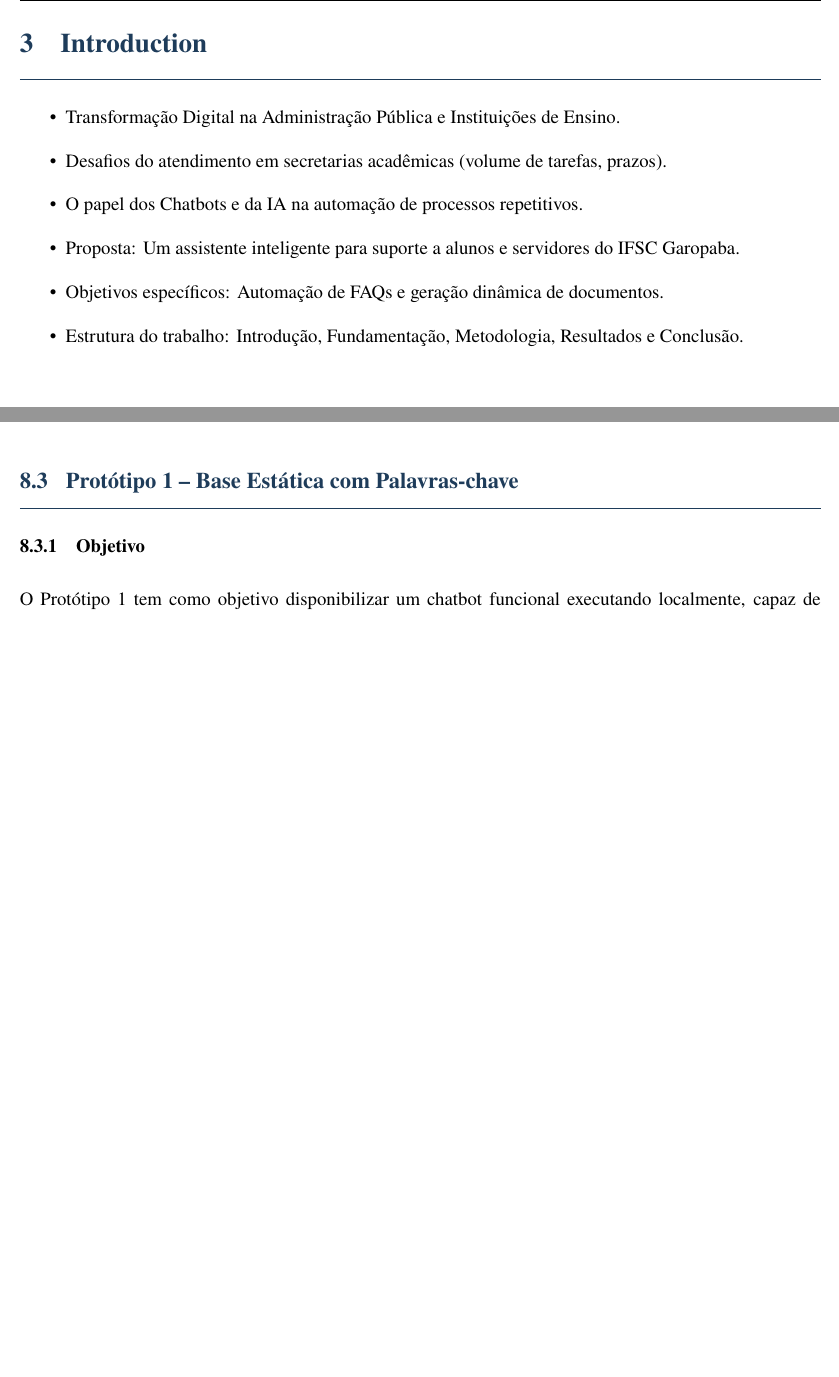
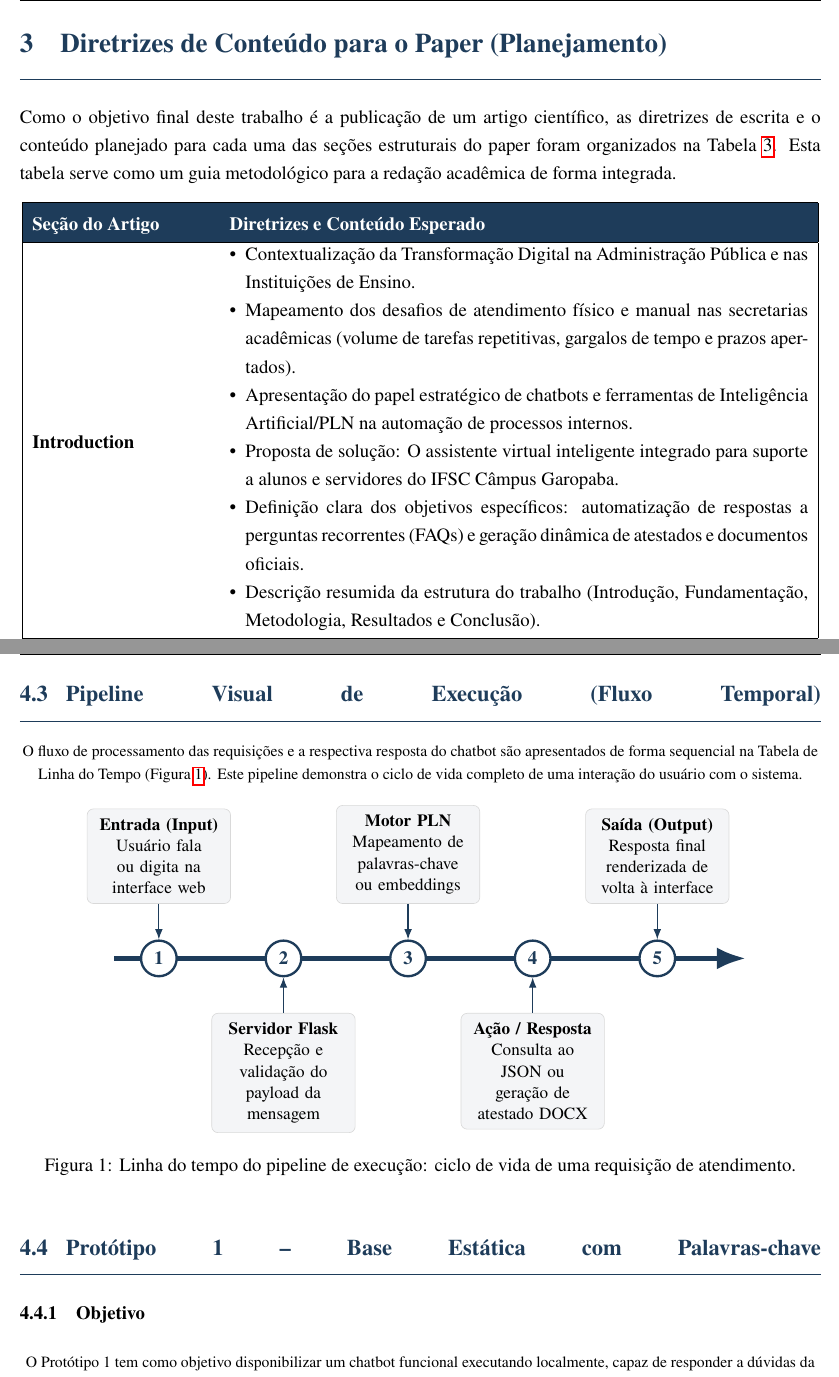
Before and after one commit to chameoandre/Marilias-notes-and-Implementation-plan, a LaTeX document (document.tex, which reads implementacao_prototipos.tex): two parts of pages 8 and 14 of 27 before the commit and two parts of pages 7 and 10 of 22 after it, joined at a grey line, cut at the place of the change, the shorter picture padded with empty space. Compiled offline with pdfLaTeX.

Commit message:
doc: organizar diretrizes do paper em tabela e adicionar timeline de execucao nos prototipos

```diff
--- a/document.tex
+++ b/document.tex
@@ -208,16 +208,24 @@ Orientador: Prof. André Moraes\\
     \end{longtable}
     \renewcommand{\arraystretch}{1.0}
 
+\section{Diretrizes de Conteúdo para o Paper (Planejamento)}
 
+Como o objetivo final deste trabalho é a publicação de um artigo científico, as diretrizes de escrita e o conteúdo planejado para cada uma das seções estruturais do paper foram organizados na Tabela~\ref{tab:paper-guidelines}. Esta tabela serve como um guia metodológico para a redação acadêmica de forma integrada.
 
-
-\section{Introduction}
-
-    \begin{itemize}
-        \item Transformação Digital na Administração Pública e Instituições de Ensino.
-        \item Desafios do atendimento em secretarias acadêmicas (volume de tarefas, prazos).
-        \item O papel dos Chatbots e da IA na automação de processos repetitivos.
-        \item Proposta: Um assistente inteligente para suporte a alunos e servidores do IFSC Garopaba.
-        \item Objetivos específicos: Automação de FAQs e geração dinâmica de documentos.
-        \item Estrutura do trabalho: Introdução, Fundamentação, Metodologia, Resultados e Conclusão.
-    \end{itemize}
+\rowcolors{2}{cinzaTabela}{white}
+\renewcommand{\arraystretch}{1.4}
+\begin{longtable}{|>{\columncolor{white}\RaggedRight}m{4.0cm}|m{13.0cm}|}
+\hline
+    \rowcolor{azulIFSC}
+    \textbf{\color{white}Seção do Artigo} & \textbf{\color{white}Diretrizes e Conteúdo Esperado} \\
+\hline
+    \textbf{Introduction} &
+    \begin{itemize}[leftmargin=*,noitemsep,topsep=0pt]
+        \item Contextualização da Transformação Digital na Administração Pública e nas Instituições de Ensino.
+        \item Mapeamento dos desafios de atendimento físico e manual nas secretarias acadêmicas (volume de tarefas repetitivas, gargalos de tempo e prazos apertados).
+        \item Apresentação do papel estratégico de chatbots e ferramentas de Inteligência Artificial/PLN na automação de processos internos.
+        \item Proposta de solução: O assistente virtual inteligente integrado para suporte a alunos e servidores do IFSC Câmpus Garopaba.
+        \item Definição clara dos objetivos específicos: automatização de respostas a perguntas recorrentes (FAQs) e geração dinâmica de atestados e documentos oficiais.
+        \item Descrição resumida da estrutura do trabalho (Introdução, Fundamentação, Metodologia, Resultados e Conclusão).
+    \end{itemize} \\ \hline
+    \textbf{Background} &
@@ -296,0 +253 @@ Abaixo, apresentamos o fluxo de execução do sistema proposto, desde a entrada
+\end{longtable}
--- a/implementacao_prototipos.tex
+++ b/implementacao_prototipos.tex
@@ -46,6 +46,54 @@ chatbot-secretaria/
 \end{verbatim}
 
 O arquivo \texttt{app.py} concentra a lógica do servidor e as rotas da aplicação. O arquivo \texttt{respostas.json} armazena a base de conhecimento com os pares de perguntas e respostas levantados junto à secretaria acadêmica. A pasta \texttt{templates/} contém a interface web, e \texttt{static/} os recursos de estilo.
+
+% -----------------------------------------------------------
+\subsection{Pipeline Visual de Execução (Fluxo Temporal)}
+% -----------------------------------------------------------
+
+O fluxo de processamento das requisições e a respectiva resposta do chatbot são apresentados de forma sequencial na Tabela de Linha do Tempo (Figura~\ref{fig:chatbot-timeline}). Este pipeline demonstra o ciclo de vida completo de uma interação do usuário com o sistema.
+
+\begin{figure}[htbp]
+\centering
+\begin{tikzpicture}[
+  >=Latex,
+  line/.style={thick, ->},
+  milestone/.style={circle, draw=azulIFSC, fill=white, minimum size=8mm, line width=1.5pt, font=\bfseries\color{azulIFSC}},
+  card/.style={rectangle, draw=gray!30, fill=azulIFSC!5, rounded corners=4pt, text width=2.8cm, align=center, font=\small, inner sep=6pt}
+]
+
+% Linha do tempo central
+\draw[line width=3.5pt, azulIFSC, ->] (0,0) -- (14.2,0);
+
+% Milestone 1
+\node[milestone] (m1) at (1,0) {1};
+\node[above=8mm of m1, card] (c1) {\textbf{Entrada (Input)}\\Usuário fala ou digita na interface web};
+\draw[thick, azulIFSC, ->] (c1.south) -- (m1.north);
+
+% Milestone 2
+\node[milestone] (m2) at (3.8,0) {2};
+\node[below=8mm of m2, card] (c2) {\textbf{Servidor Flask}\\Recepção e validação do payload da mensagem};
+\draw[thick, azulIFSC, ->] (c2.north) -- (m2.south);
+
+% Milestone 3
+\node[milestone] (m3) at (6.6,0) {3};
+\node[above=8mm of m3, card] (c3) {\textbf{Motor PLN}\\Mapeamento de palavras-chave ou embeddings};
+\draw[thick, azulIFSC, ->] (c3.south) -- (m3.north);
+
+% Milestone 4
+\node[milestone] (m4) at (9.4,0) {4};
+\node[below=8mm of m4, card] (c4) {\textbf{Ação / Resposta}\\Consulta ao JSON ou geração de atestado DOCX};
+\draw[thick, azulIFSC, ->] (c4.north) -- (m4.south);
+
+% Milestone 5
+\node[milestone] (m5) at (12.2,0) {5};
+\node[above=8mm of m5, card] (c5) {\textbf{Saída (Output)}\\Resposta final renderizada de volta à interface};
+\draw[thick, azulIFSC, ->] (c5.south) -- (m5.north);
+
+\end{tikzpicture}
+\caption{Linha do tempo do pipeline de execução: ciclo de vida de uma requisição de atendimento.}
+\label{fig:chatbot-timeline}
+\end{figure}
 
 % -----------------------------------------------------------
 \subsection{Protótipo 1 -- Base Estática com Palavras-chave}
```
Also changed, not shown: document.pdf, document.tex (97 more changed lines).
